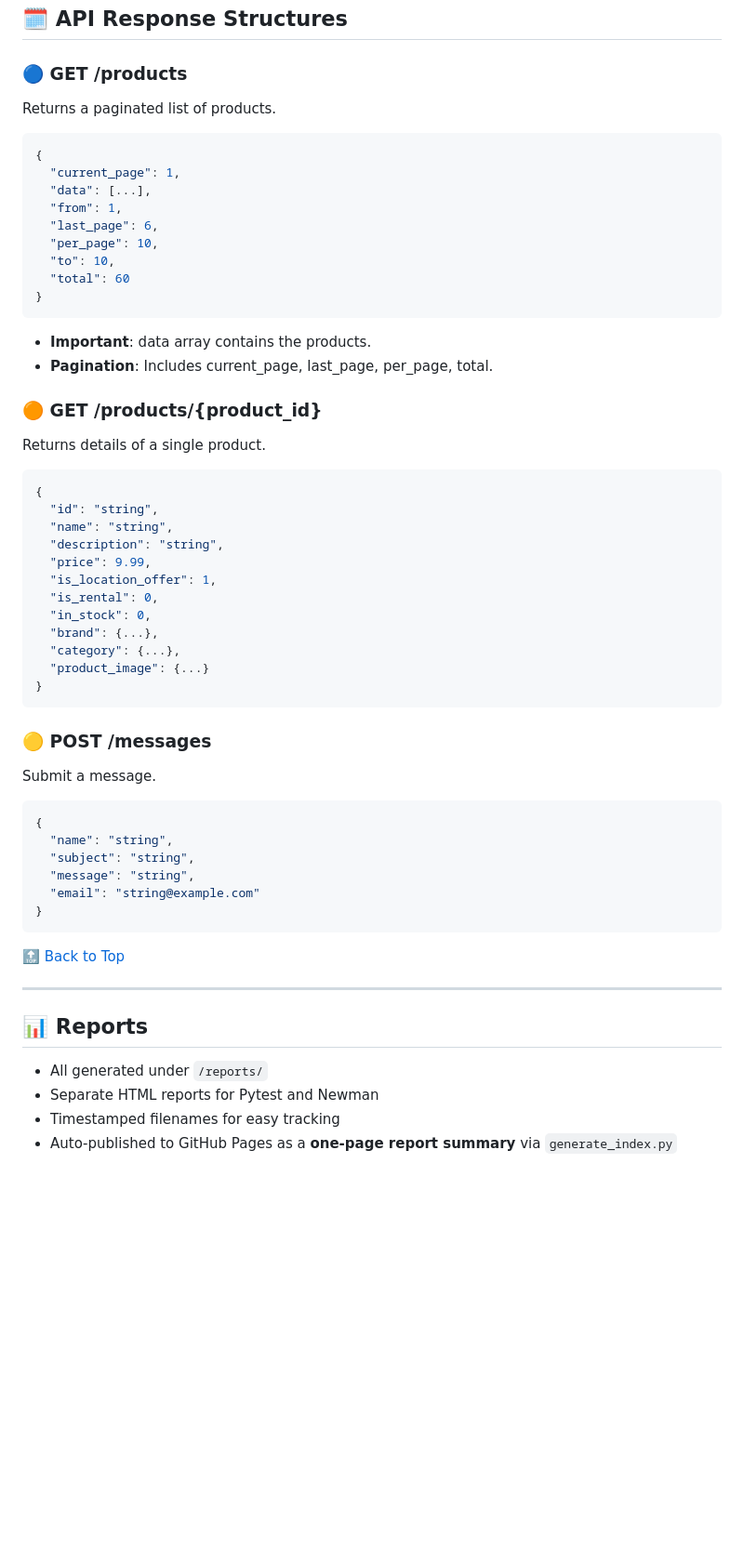
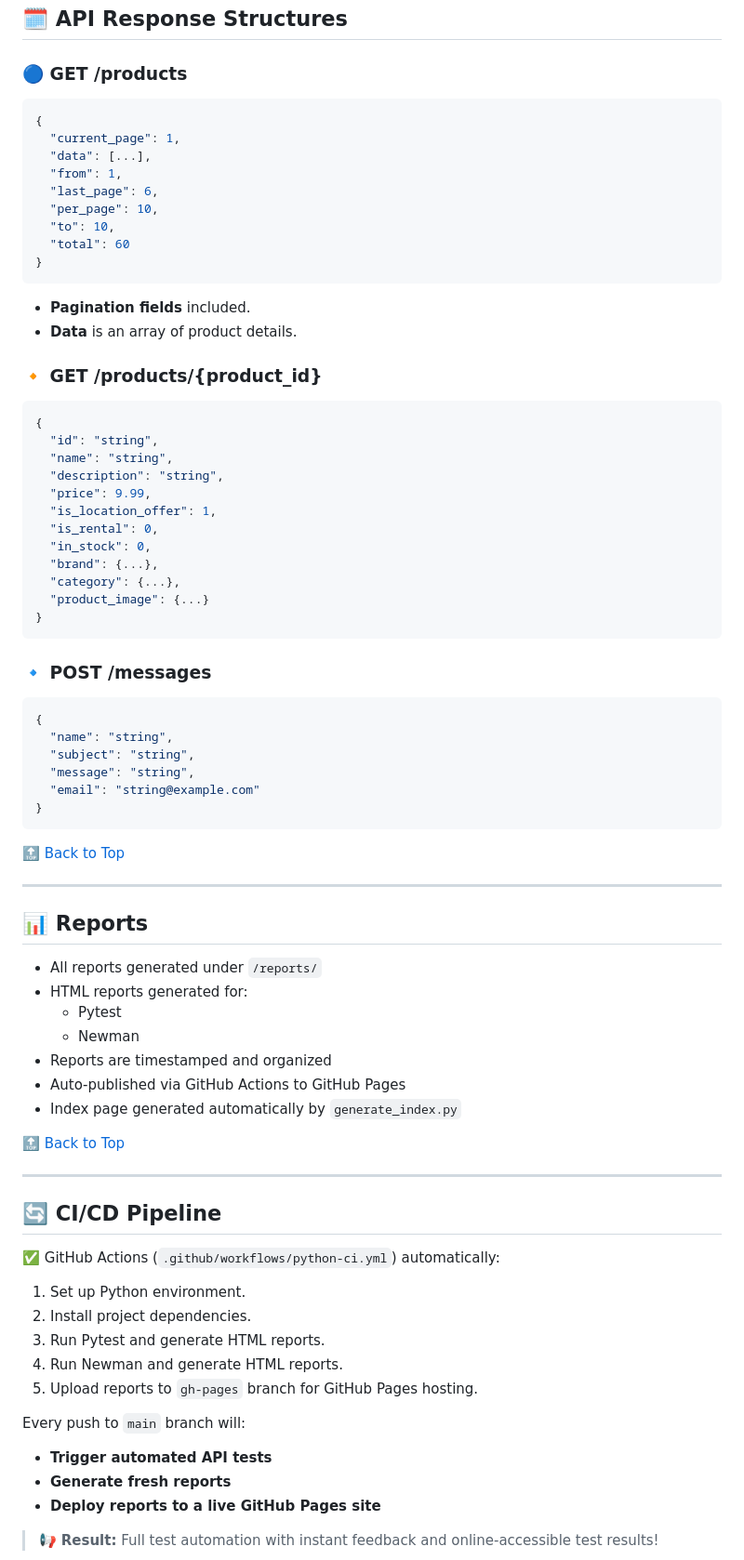
Before and after one commit to hank716/practice_api_tests, a Markdown page: README.md, the part around one of its changes. Shown at 93% size. GitHub-like rendering; blank space fills up the shorter version.

````diff
--- a/README.md
+++ b/README.md
@@ -188,8 +178,6 @@ python scripts/run_all_test.py
 
 ### 🔵 GET /products
 
-Returns a paginated list of products.
-
 ```json
 {
   "current_page": 1,
@@ -202,12 +190,10 @@ Returns a paginated list of products.
 }
 ```
 
-- **Important**: data array contains the products.
-- **Pagination**: Includes current_page, last_page, per_page, total.
+- **Pagination fields** included.
+- **Data** is an array of product details.
 
-### 🟠 GET /products/{product_id}
-
-Returns details of a single product.
+### 🔸 GET /products/{product_id}
 
 ```json
 {
@@ -224,9 +210,7 @@ Returns details of a single product.
 }
 ```
 
-### 🟡 POST /messages
-
-Submit a message.
+### 🔹 POST /messages
 
 ```json
 {
@@ -243,7 +227,31 @@ Submit a message.
 
 ## 📊 Reports
 
-- All generated under `/reports/`
-- Separate HTML reports for Pytest and Newman
-- Timestamped filenames for easy tracking
-- Auto-published to GitHub Pages as a **one-page report summary** via `generate_index.py`
+- All reports generated under `/reports/`
+- HTML reports generated for:
+  - Pytest
+  - Newman
+- Reports are timestamped and organized
+- Auto-published via GitHub Actions to GitHub Pages
+- Index page generated automatically by `generate_index.py`
+
+[🔝 Back to Top](#-practice-api-testing-framework)
+
+---
+
+## 🔄 CI/CD Pipeline
+
+✅ GitHub Actions (`.github/workflows/python-ci.yml`) automatically:
+1. Set up Python environment.
+2. Install project dependencies.
+3. Run Pytest and generate HTML reports.
+4. Run Newman and generate HTML reports.
+5. Upload reports to `gh-pages` branch for GitHub Pages hosting.
+
+Every push to `main` branch will:
+- **Trigger automated API tests**
+- **Generate fresh reports**
+- **Deploy reports to a live GitHub Pages site**
+
+> 📢 **Result:** Full test automation with instant feedback and online-accessible test results!
+
````
Also changed, not shown: other parts of README.md (+89 -50 lines).
